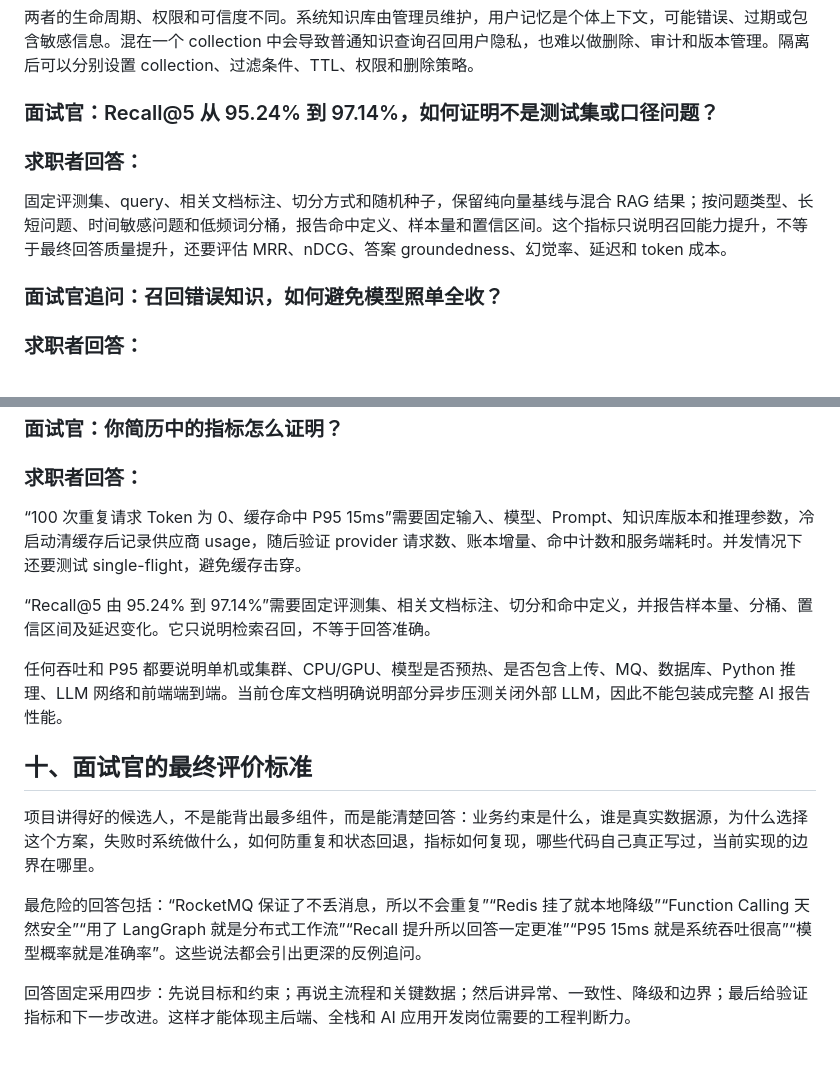
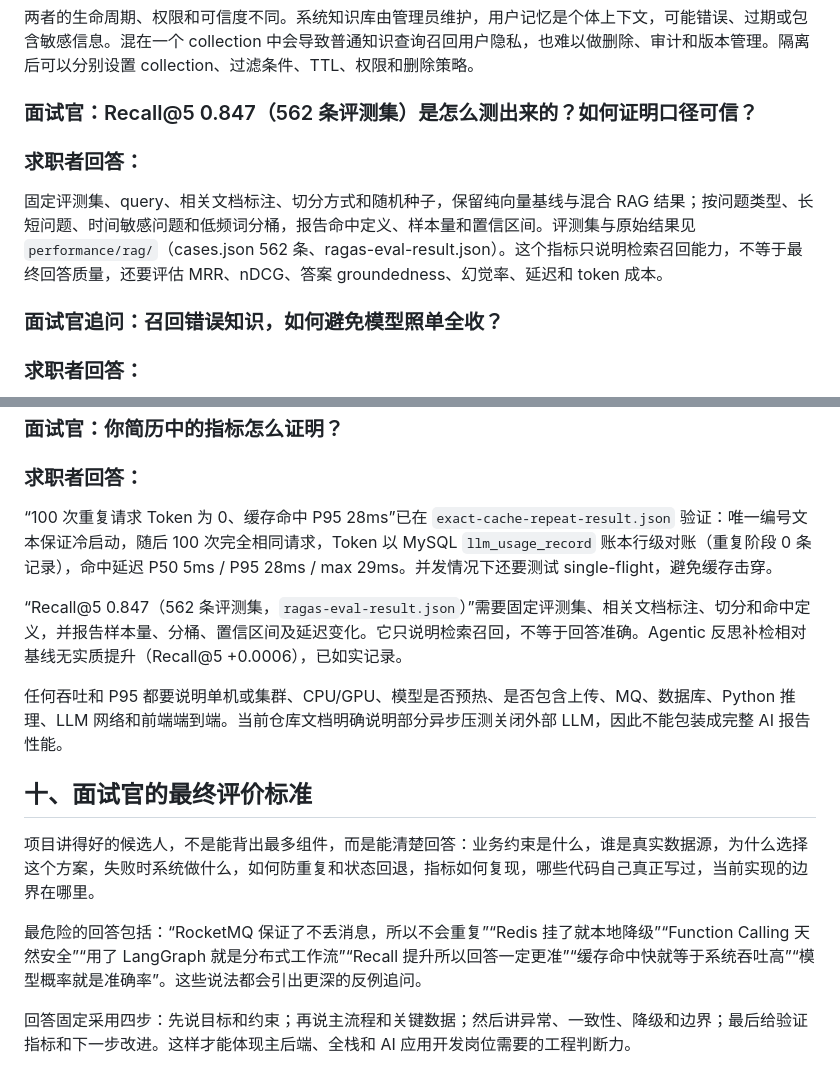
Before and after one commit to qinchuandawang/SafeGuard, a Markdown page: docs/大厂后端全栈AI面试拷打-自问自答.md, 2 parts joined by grey strips. GitHub-like rendering.

Commit message:
docs: 清理面试自问自答文档中的旧量化口径残留（统一为 562 条/0.847/28ms）

```diff
--- a/docs/大厂后端全栈AI面试拷打-自问自答.md
+++ b/docs/大厂后端全栈AI面试拷打-自问自答.md
@@ -102,11 +102,11 @@ LLMService 统一承接供应商调用，按场景管理模型、Prompt 版本
 
 两者的生命周期、权限和可信度不同。系统知识库由管理员维护，用户记忆是个体上下文，可能错误、过期或包含敏感信息。混在一个 collection 中会导致普通知识查询召回用户隐私，也难以做删除、审计和版本管理。隔离后可以分别设置 collection、过滤条件、TTL、权限和删除策略。
 
-### 面试官：Recall@5 从 95.24% 到 97.14%，如何证明不是测试集或口径问题？
+### 面试官：Recall@5 0.847（562 条评测集）是怎么测出来的？如何证明口径可信？
 
 ### 求职者回答：
 
-固定评测集、query、相关文档标注、切分方式和随机种子，保留纯向量基线与混合 RAG 结果；按问题类型、长短问题、时间敏感问题和低频词分桶，报告命中定义、样本量和置信区间。这个指标只说明召回能力提升，不等于最终回答质量提升，还要评估 MRR、nDCG、答案 groundedness、幻觉率、延迟和 token 成本。
+固定评测集、query、相关文档标注、切分方式和随机种子，保留纯向量基线与混合 RAG 结果；按问题类型、长短问题、时间敏感问题和低频词分桶，报告命中定义、样本量和置信区间。评测集与原始结果见 `performance/rag/`（cases.json 562 条、ragas-eval-result.json）。这个指标只说明检索召回能力，不等于最终回答质量，还要评估 MRR、nDCG、答案 groundedness、幻觉率、延迟和 token 成本。
 
 ### 面试官追问：召回错误知识，如何避免模型照单全收？
 
@@ -210,9 +210,9 @@ LLM 输出要经过 JSON schema、枚举、范围和长度校验；概率模型
 
 ### 求职者回答：
 
-“100 次重复请求 Token 为 0、缓存命中 P95 15ms”需要固定输入、模型、Prompt、知识库版本和推理参数，冷启动清缓存后记录供应商 usage，随后验证 provider 请求数、账本增量、命中计数和服务端耗时。并发情况下还要测试 single-flight，避免缓存击穿。
+“100 次重复请求 Token 为 0、缓存命中 P95 28ms”已在 `exact-cache-repeat-result.json` 验证：唯一编号文本保证冷启动，随后 100 次完全相同请求，Token 以 MySQL `llm_usage_record` 账本行级对账（重复阶段 0 条记录），命中延迟 P50 5ms / P95 28ms / max 29ms。并发情况下还要测试 single-flight，避免缓存击穿。
 
-“Recall@5 由 95.24% 到 97.14%”需要固定评测集、相关文档标注、切分和命中定义，并报告样本量、分桶、置信区间及延迟变化。它只说明检索召回，不等于回答准确。
+“Recall@5 0.847（562 条评测集，`ragas-eval-result.json`）”需要固定评测集、相关文档标注、切分和命中定义，并报告样本量、分桶、置信区间及延迟变化。它只说明检索召回，不等于回答准确。Agentic 反思补检相对基线无实质提升（Recall@5 +0.0006），已如实记录。
 
 任何吞吐和 P95 都要说明单机或集群、CPU/GPU、模型是否预热、是否包含上传、MQ、数据库、Python 推理、LLM 网络和前端端到端。当前仓库文档明确说明部分异步压测关闭外部 LLM，因此不能包装成完整 AI 报告性能。
 
@@ -220,6 +220,6 @@ LLM 输出要经过 JSON schema、枚举、范围和长度校验；概率模型
 
 项目讲得好的候选人，不是能背出最多组件，而是能清楚回答：业务约束是什么，谁是真实数据源，为什么选择这个方案，失败时系统做什么，如何防重复和状态回退，指标如何复现，哪些代码自己真正写过，当前实现的边界在哪里。
 
-最危险的回答包括：“RocketMQ 保证了不丢消息，所以不会重复”“Redis 挂了就本地降级”“Function Calling 天然安全”“用了 LangGraph 就是分布式工作流”“Recall 提升所以回答一定更准”“P95 15ms 就是系统吞吐很高”“模型概率就是准确率”。这些说法都会引出更深的反例追问。
+最危险的回答包括：“RocketMQ 保证了不丢消息，所以不会重复”“Redis 挂了就本地降级”“Function Calling 天然安全”“用了 LangGraph 就是分布式工作流”“Recall 提升所以回答一定更准”“缓存命中快就等于系统吞吐高”“模型概率就是准确率”。这些说法都会引出更深的反例追问。
 
 回答固定采用四步：先说目标和约束；再说主流程和关键数据；然后讲异常、一致性、降级和边界；最后给验证指标和下一步改进。这样才能体现主后端、全栈和 AI 应用开发岗位需要的工程判断力。
```
